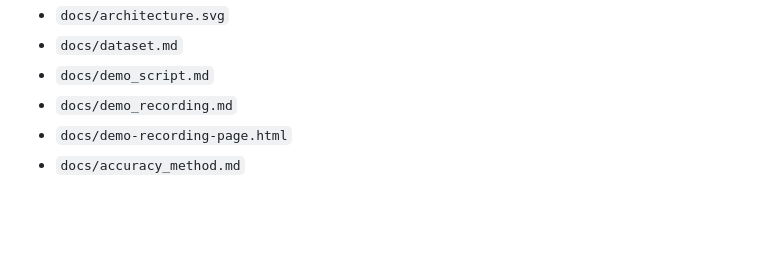
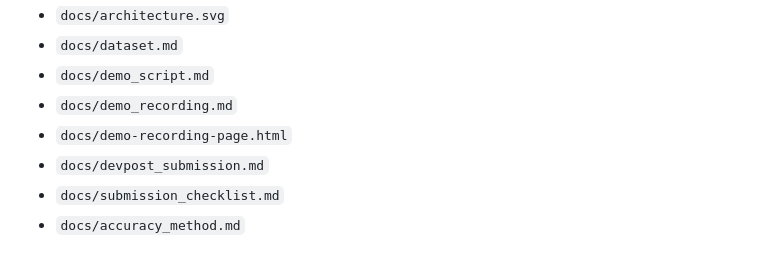
Before and after one commit to OOYXLOO/evidencelock-sift, a Markdown page: README.md, the part around the change. Rendered like a GitHub page; blank space fills up the shorter version.

Commit message:
Add FIND EVIL submission draft

```diff
--- a/README.md
+++ b/README.md
@@ -68,4 +68,6 @@ See:
 - `docs/demo_script.md`
 - `docs/demo_recording.md`
 - `docs/demo-recording-page.html`
+- `docs/devpost_submission.md`
+- `docs/submission_checklist.md`
 - `docs/accuracy_method.md`
```
Also changed, not shown: docs/devpost_submission.md (added, +84 -0 lines), docs/submission_checklist.md (added, +19 -0 lines).
